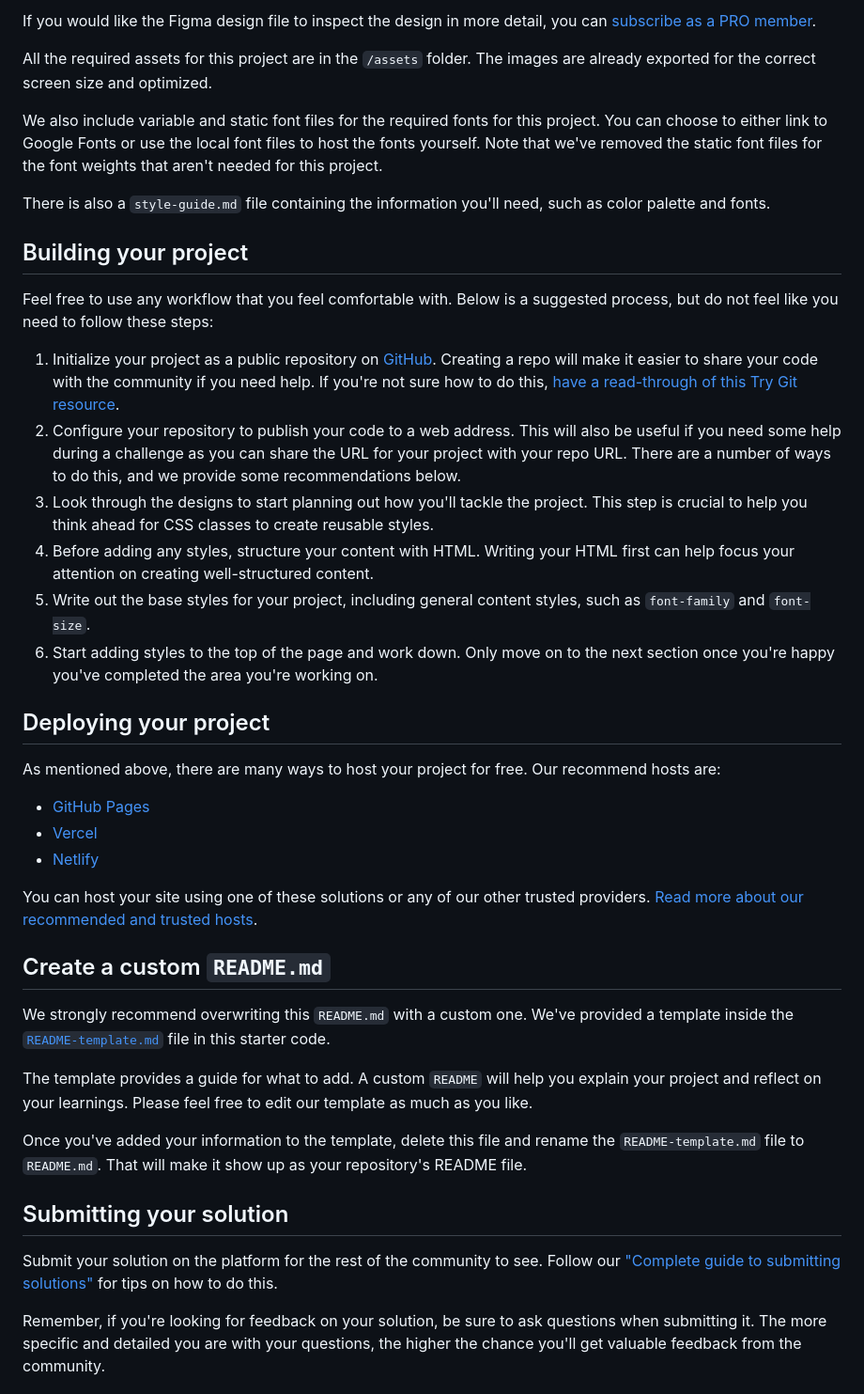
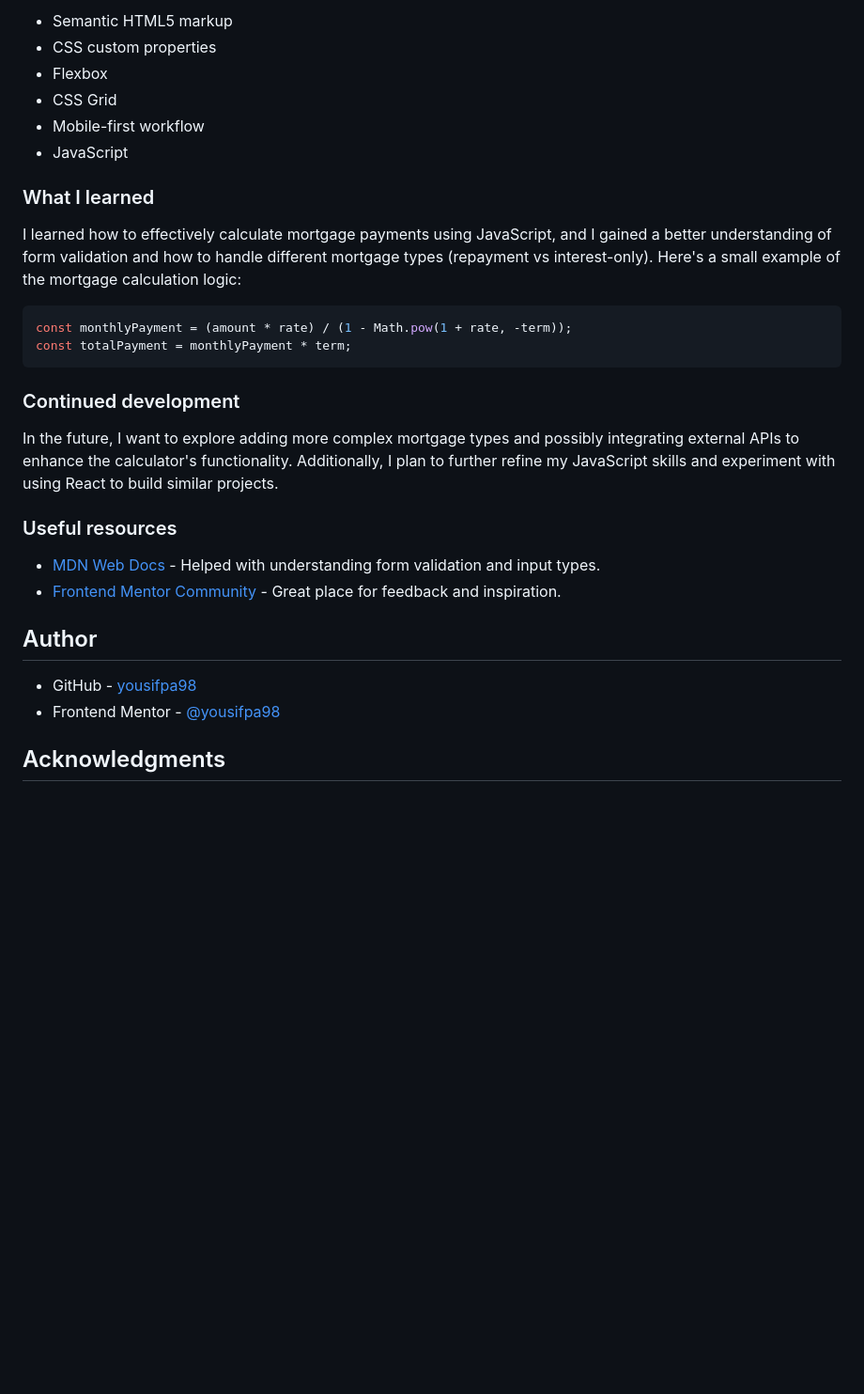
Before and after one commit to yousifpa98/fm_mortage-calculator, a Markdown page: README.md, the part around the change printed below. Shown: that part at 94% size. GitHub-like rendering; blank space fills up the shorter version.

````diff
--- a/README.md
+++ b/README.md
@@ -34,44 +48,33 @@ The designs are in JPG static format. Using JPGs will mean that you'll need to u
 
-If you would like the Figma design file to inspect the design in more detail, you can [subscribe as a PRO member](https://www.frontendmentor.io/pro).
+- Semantic HTML5 markup
+- CSS custom properties
+- Flexbox
+- CSS Grid
+- Mobile-first workflow
+- JavaScript
 
-All the required assets for this project are in the `/assets` folder. The images are already exported for the correct screen size and optimized.
+### What I learned
 
-We also include variable and static font files for the required fonts for this project. You can choose to either link to Google Fonts or use the local font files to host the fonts yourself. Note that we've removed the static font files for the font weights that aren't needed for this project.
+I learned how to effectively calculate mortgage payments using JavaScript, and I gained a better understanding of form validation and how to handle different mortgage types (repayment vs interest-only). Here's a small example of the mortgage calculation logic:
 
-There is also a `style-guide.md` file containing the information you'll need, such as color palette and fonts.
+```js
+const monthlyPayment = (amount * rate) / (1 - Math.pow(1 + rate, -term));
+const totalPayment = monthlyPayment * term;
+```
 
-## Building your project
+### Continued development
 
-Feel free to use any workflow that you feel comfortable with. Below is a suggested process, but do not feel like you need to follow these steps:
+In the future, I want to explore adding more complex mortgage types and possibly integrating external APIs to enhance the calculator's functionality. Additionally, I plan to further refine my JavaScript skills and experiment with using React to build similar projects.
 
-1. Initialize your project as a public repository on [GitHub](https://github.com/). Creating a repo will make it easier to share your code with the community if you need help. If you're not sure how to do this, [have a read-through of this Try Git resource](https://try.github.io/).
-2. Configure your repository to publish your code to a web address. This will also be useful if you need some help during a challenge as you can share the URL for your project with your repo URL. There are a number of ways to do this, and we provide some recommendations below.
-3. Look through the designs to start planning out how you'll tackle the project. This step is crucial to help you think ahead for CSS classes to create reusable styles.
-4. Before adding any styles, structure your content with HTML. Writing your HTML first can help focus your attention on creating well-structured content.
-5. Write out the base styles for your project, including general content styles, such as `font-family` and `font-size`.
-6. Start adding styles to the top of the page and work down. Only move on to the next section once you're happy you've completed the area you're working on.
+### Useful resources
 
-## Deploying your project
+- [MDN Web Docs](https://developer.mozilla.org/) - Helped with understanding form validation and input types.
+- [Frontend Mentor Community](https://www.frontendmentor.io/community) - Great place for feedback and inspiration.
 
-As mentioned above, there are many ways to host your project for free. Our recommend hosts are:
+## Author
 
-- [GitHub Pages](https://pages.github.com/)
-- [Vercel](https://vercel.com/)
-- [Netlify](https://www.netlify.com/)
+- GitHub - [yousifpa98](https://github.com/yousifpa98)
+- Frontend Mentor - [@yousifpa98](https://www.frontendmentor.io/profile/yousifpa98)
 
-You can host your site using one of these solutions or any of our other trusted providers. [Read more about our recommended and trusted hosts](https://medium.com/frontend-mentor/frontend-mentor-trusted-hosting-providers-bf000dfebe).
+## Acknowledgments
 
-## Create a custom `README.md`
-
-We strongly recommend overwriting this `README.md` with a custom one. We've provided a template inside the [`README-template.md`](./README-template.md) file in this starter code.
-
-The template provides a guide for what to add. A custom `README` will help you explain your project and reflect on your learnings. Please feel free to edit our template as much as you like.
-
-Once you've added your information to the template, delete this file and rename the `README-template.md` file to `README.md`. That will make it show up as your repository's README file.
-
-## Submitting your solution
-
-Submit your solution on the platform for the rest of the community to see. Follow our ["Complete guide to submitting solutions"](https://medium.com/frontend-mentor/a-complete-guide-to-submitting-solutions-on-frontend-mentor-ac6384162248) for tips on how to do this.
-
-Remember, if you're looking for feedback on your solution, be sure to ask questions when submitting it. The more specific and detailed you are with your questions, the higher the chance you'll get valuable feedback from the community.
-
````
Also changed, not shown: other parts of README.md (+34 -39 lines), screenshots/screenshot1.png (added), screenshots/screenshot2.png (added), screenshots/screenshot3.png (added), screenshots/screenshot4.png (added), screenshots/screenshot5.png (added).
